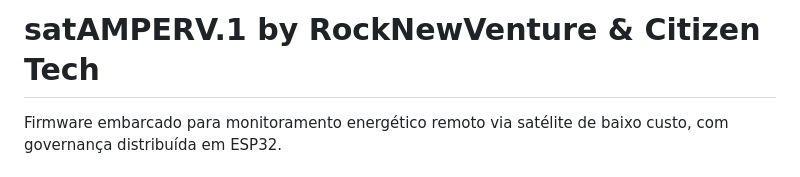
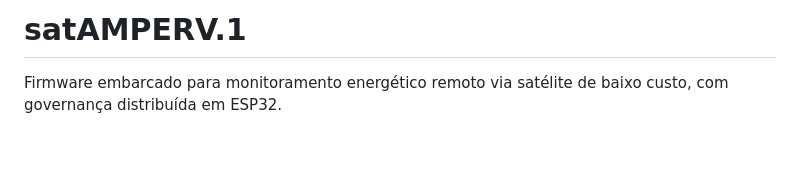
Before and after one commit to kauecodify/satAMPERV.1, a Markdown page: README.md, the part around the change. Drawn GitHub-style; blank space fills up the shorter version.

Commit message:
Simplify project title in README
Removed unnecessary attribution from the title.

```diff
--- a/README.md
+++ b/README.md
@@ -1,4 +1,4 @@
-# satAMPERV.1 by RockNewVenture & Citizen Tech
+# satAMPERV.1
 
 Firmware embarcado para monitoramento energético remoto via satélite de baixo custo, com governança distribuída em ESP32.
 
```
